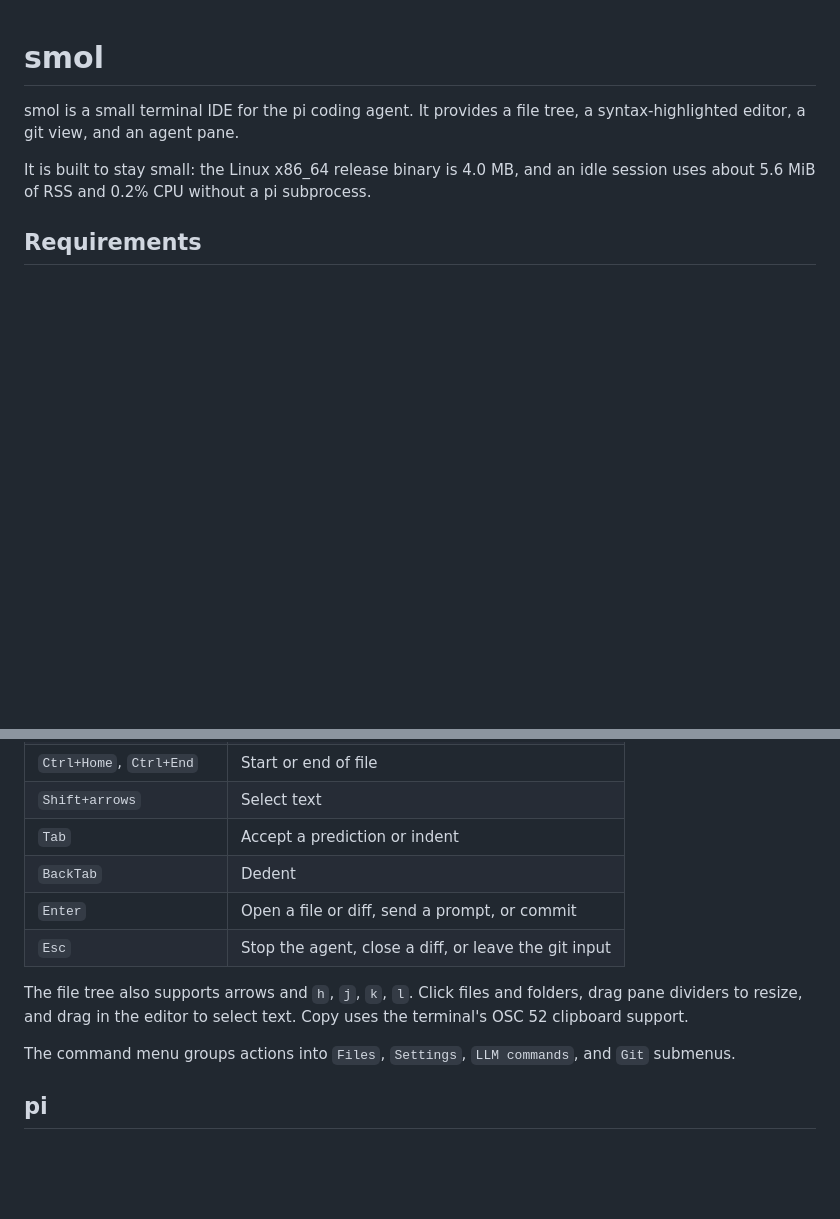
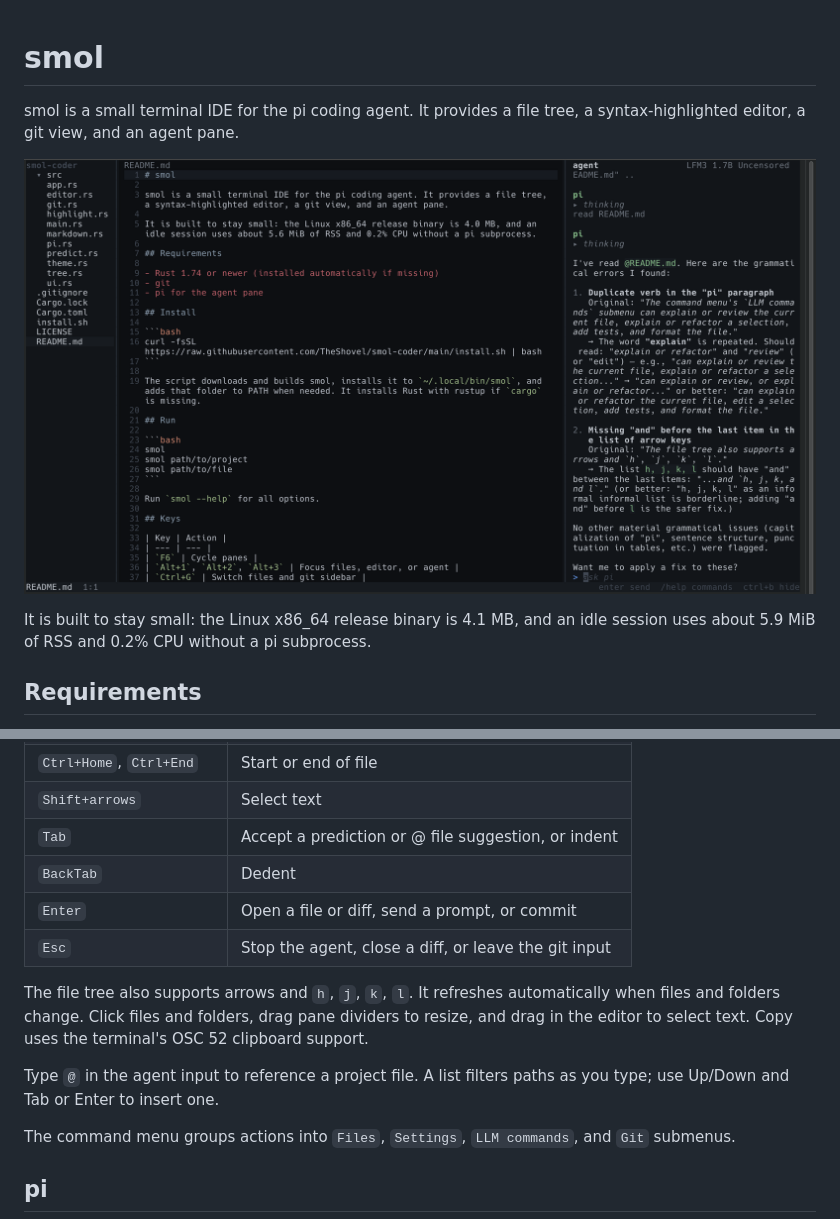
Before and after one commit to TheShovel/smol-coder, a Markdown page: README.md, 2 parts joined by grey strips. Rendered like a GitHub page; pictures changed too: images/screenie.png (added); blank space fills up the shorter version.

Commit message:
images and fixes

```diff
--- a/README.md
+++ b/README.md
@@ -2,7 +2,9 @@
 
 smol is a small terminal IDE for the pi coding agent. It provides a file tree, a syntax-highlighted editor, a git view, and an agent pane.
 
-It is built to stay small: the Linux x86_64 release binary is 4.0 MB, and an idle session uses about 5.6 MiB of RSS and 0.2% CPU without a pi subprocess.
+![Screenie](images/screenie.png)
+
+It is built to stay small: the Linux x86_64 release binary is 4.1 MB, and an idle session uses about 5.9 MiB of RSS and 0.2% CPU without a pi subprocess.
 
 ## Requirements
 
@@ -46,12 +48,14 @@ Run `smol --help` for all options.
 | `Ctrl+Left`, `Ctrl+Right` | Move by word |
 | `Ctrl+Home`, `Ctrl+End` | Start or end of file |
 | `Shift+arrows` | Select text |
-| `Tab` | Accept a prediction or indent |
+| `Tab` | Accept a prediction or @ file suggestion, or indent |
 | `BackTab` | Dedent |
 | `Enter` | Open a file or diff, send a prompt, or commit |
 | `Esc` | Stop the agent, close a diff, or leave the git input |
 
-The file tree also supports arrows and `h`, `j`, `k`, `l`. Click files and folders, drag pane dividers to resize, and drag in the editor to select text. Copy uses the terminal's OSC 52 clipboard support.
+The file tree also supports arrows and `h`, `j`, `k`, `l`. It refreshes automatically when files and folders change. Click files and folders, drag pane dividers to resize, and drag in the editor to select text. Copy uses the terminal's OSC 52 clipboard support.
+
+Type `@` in the agent input to reference a project file. A list filters paths as you type; use Up/Down and Tab or Enter to insert one.
 
 The command menu groups actions into `Files`, `Settings`, `LLM commands`, and `Git` submenus.
 
```
Also changed, not shown: 4 other files.
